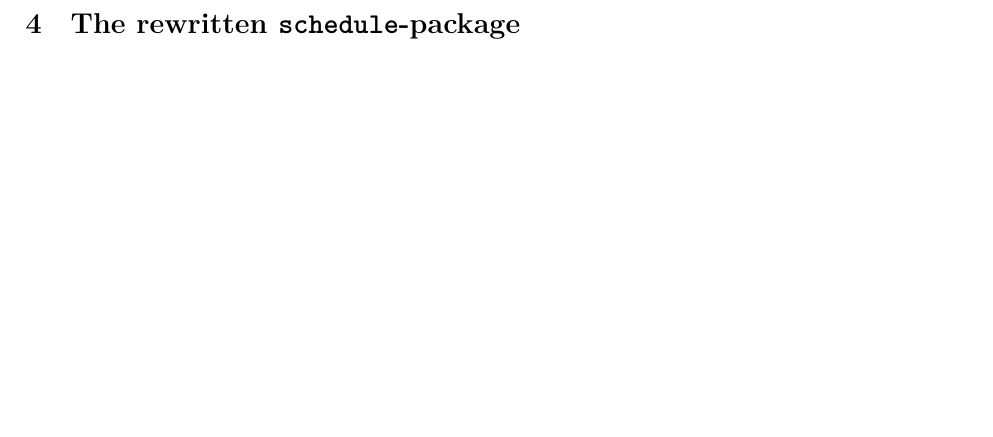
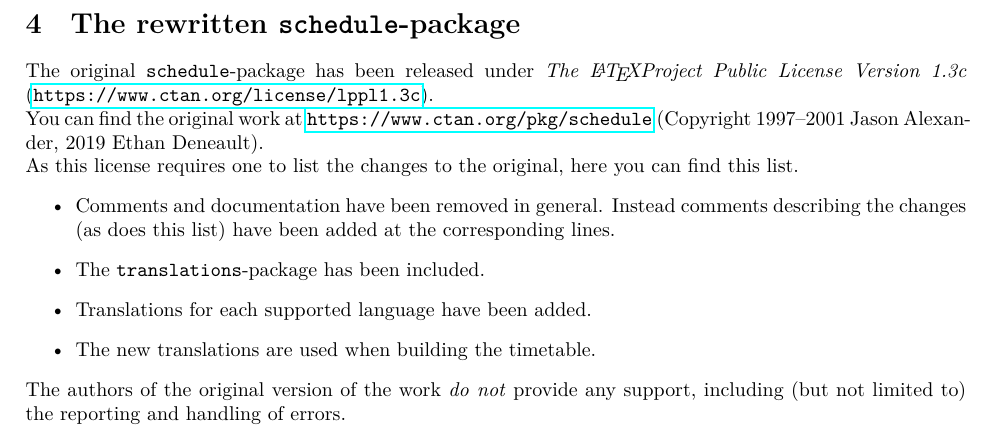
Before and after one commit to nlschn/semesterplanner, a LaTeX paper (docs.tex): part of page 6 of 8, cut so that both start at the same text, the shorter picture padded with empty space. The pictures show the PDF file docs.pdf that the author committed with the source.

Commit message:
Add notice of license to the docs

```diff
--- a/docs.tex
+++ b/docs.tex
@@ -248,9 +248,28 @@
 
 	\pagebreak
 	\section{The rewritten \texttt{schedule}-package}
+	The original \texttt{schedule}-package has been released under \textit{The \LaTeX Project Public License Version 1.3c} (\url{https://www.ctan.org/license/lppl1.3c}).
 
+	\noindent You can find the original work at \url{https://www.ctan.org/pkg/schedule} (Copyright 1997–2001 Jason Alexander,
+	2019 Ethan Deneault).
 
+	\noindent As this license requires one to list the changes to the original, here you can find this list.
+	\begin{itemize}
+		\item
+		Comments and documentation have been removed in general. Instead comments describing the changes (as does this list) have been added at the corresponding lines.
 
+		\item
+		The \texttt{translations}-package has been included.
+
+		\item
+		Translations for each supported language have been added.
+
+		\item
+		The new translations are used when building the timetable.
+	\end{itemize}
+
+	\noindent
+	The authors of the original version of the work \textit{do not} provide any support, including (but not limited to) the reporting and handling of errors.
 
 	\pagebreak
 	\section{Examples}
```
Also changed, not shown: schedule_translated.sty (+12 -1 lines), docs.pdf.
